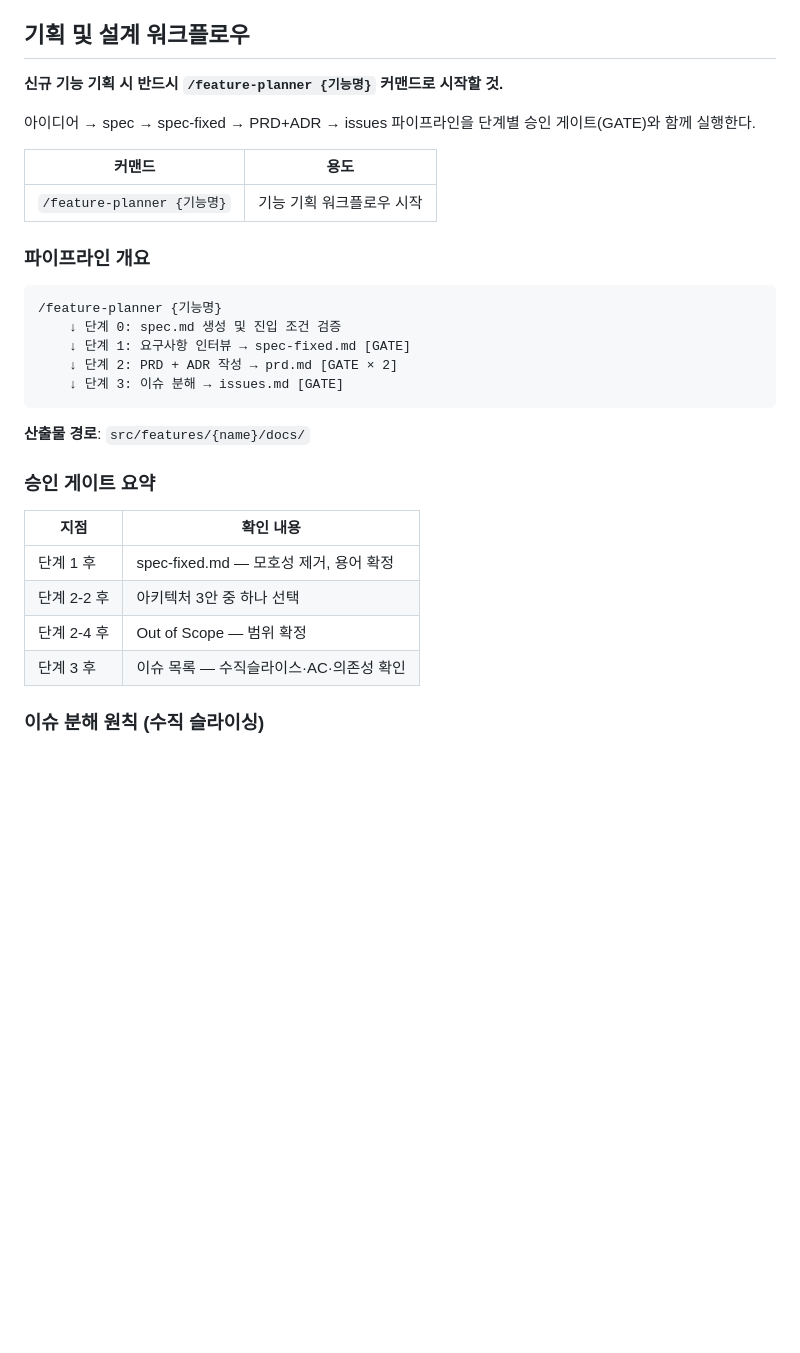
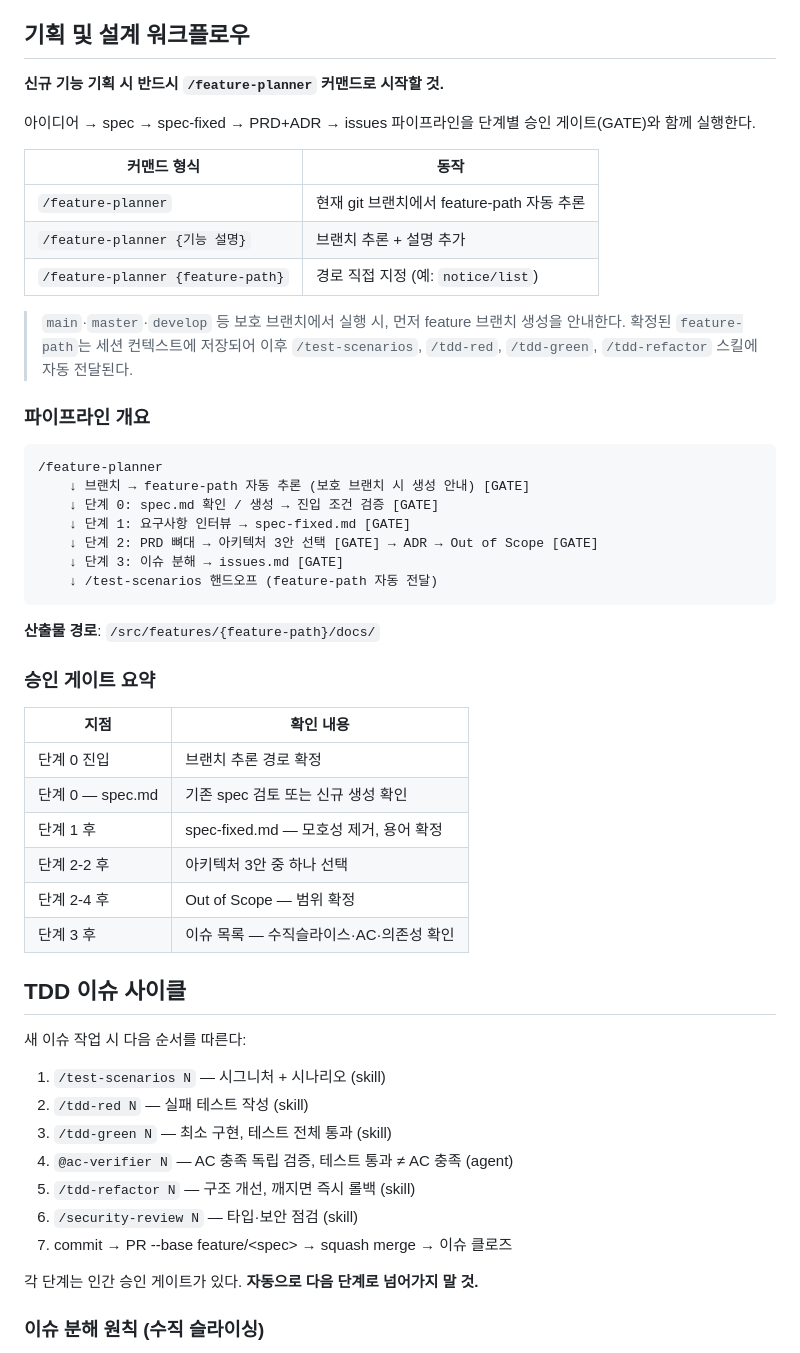
Before and after one commit to hongjeaho/platform-service-v2, a Markdown page: front/react-workspace/CLAUDE.md, the part around the change. GitHub-like rendering; blank space fills up the shorter version.

Commit message:
chore(front): feature-planner 브랜치 자동 추론 및 TDD 이슈 사이클 문서화

````diff
--- a/front/react-workspace/CLAUDE.md
+++ b/front/react-workspace/CLAUDE.md
@@ -161,34 +161,57 @@ const userKeys = {
 
 ## 기획 및 설계 워크플로우
 
-**신규 기능 기획 시 반드시 `/feature-planner {기능명}` 커맨드로 시작할 것.**
+**신규 기능 기획 시 반드시 `/feature-planner` 커맨드로 시작할 것.**
 
 아이디어 → spec → spec-fixed → PRD+ADR → issues 파이프라인을 단계별 승인 게이트(GATE)와 함께 실행한다.
 
-| 커맨드 | 용도 |
+| 커맨드 형식 | 동작 |
 |---|---|
-| `/feature-planner {기능명}` | 기능 기획 워크플로우 시작 |
+| `/feature-planner` | 현재 git 브랜치에서 feature-path 자동 추론 |
+| `/feature-planner {기능 설명}` | 브랜치 추론 + 설명 추가 |
+| `/feature-planner {feature-path}` | 경로 직접 지정 (예: `notice/list`) |
+
+> `main`·`master`·`develop` 등 보호 브랜치에서 실행 시, 먼저 feature 브랜치 생성을 안내한다.
+> 확정된 `feature-path`는 세션 컨텍스트에 저장되어 이후 `/test-scenarios`, `/tdd-red`, `/tdd-green`, `/tdd-refactor` 스킬에 자동 전달된다.
 
 ### 파이프라인 개요
 
 ```
-/feature-planner {기능명}
-    ↓ 단계 0: spec.md 생성 및 진입 조건 검증
+/feature-planner
+    ↓ 브랜치 → feature-path 자동 추론 (보호 브랜치 시 생성 안내) [GATE]
+    ↓ 단계 0: spec.md 확인 / 생성 → 진입 조건 검증 [GATE]
     ↓ 단계 1: 요구사항 인터뷰 → spec-fixed.md [GATE]
-    ↓ 단계 2: PRD + ADR 작성 → prd.md [GATE × 2]
+    ↓ 단계 2: PRD 뼈대 → 아키텍처 3안 선택 [GATE] → ADR → Out of Scope [GATE]
     ↓ 단계 3: 이슈 분해 → issues.md [GATE]
+    ↓ /test-scenarios 핸드오프 (feature-path 자동 전달)
 ```
 
-**산출물 경로**: `src/features/{name}/docs/`
+**산출물 경로**: `/src/features/{feature-path}/docs/`
 
 ### 승인 게이트 요약
 
 | 지점 | 확인 내용 |
 |------|----------|
+| 단계 0 진입 | 브랜치 추론 경로 확정 |
+| 단계 0 — spec.md | 기존 spec 검토 또는 신규 생성 확인 |
 | 단계 1 후 | spec-fixed.md — 모호성 제거, 용어 확정 |
 | 단계 2-2 후 | 아키텍처 3안 중 하나 선택 |
 | 단계 2-4 후 | Out of Scope — 범위 확정 |
 | 단계 3 후 | 이슈 목록 — 수직슬라이스·AC·의존성 확인 |
+
+## TDD 이슈 사이클
+
+새 이슈 작업 시 다음 순서를 따른다:
+
+1. `/test-scenarios N`    — 시그니처 + 시나리오 (skill)
+2. `/tdd-red N`           — 실패 테스트 작성 (skill)
+3. `/tdd-green N`         — 최소 구현, 테스트 전체 통과 (skill)
+4. `@ac-verifier N`       — AC 충족 독립 검증, 테스트 통과 ≠ AC 충족 (agent)
+5. `/tdd-refactor N`      — 구조 개선, 깨지면 즉시 롤백 (skill)
+6. `/security-review N`   — 타입·보안 점검 (skill)
+7. commit → PR --base feature/\<spec\> → squash merge → 이슈 클로즈
+
+각 단계는 인간 승인 게이트가 있다. **자동으로 다음 단계로 넘어가지 말 것.**
 
 ### 이슈 분해 원칙 (수직 슬라이싱)
 
````
